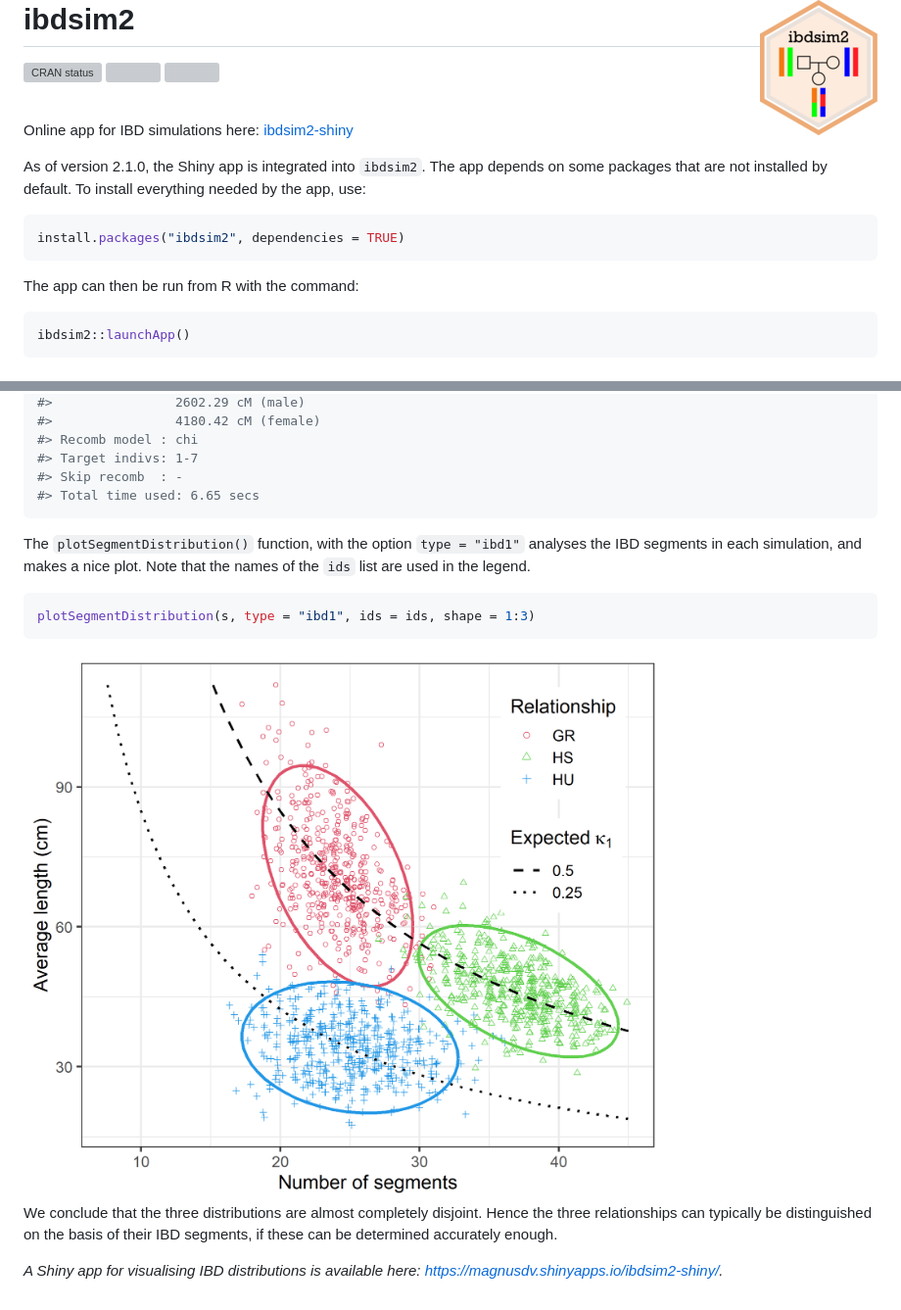
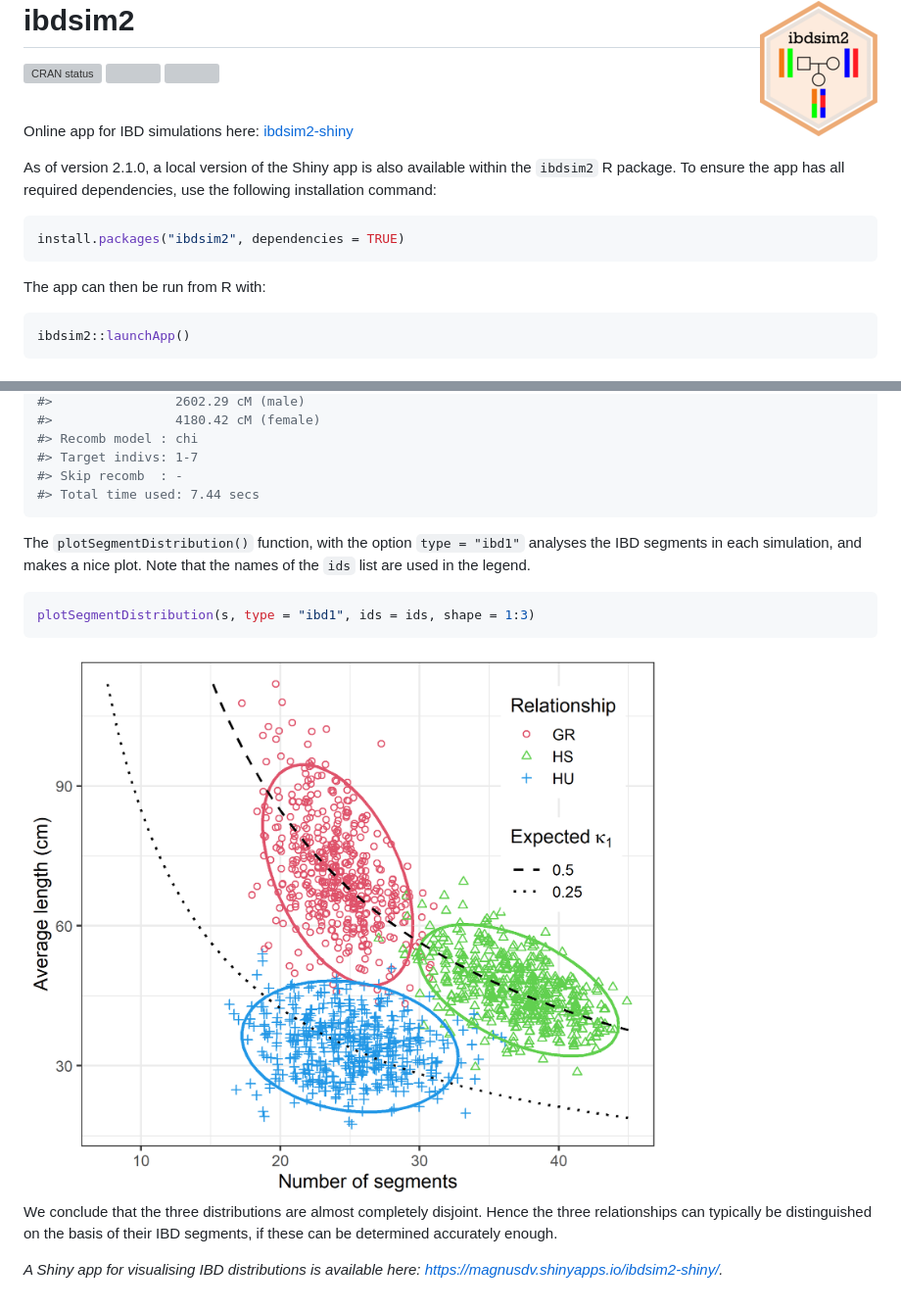
Before and after one commit to magnusdv/ibdsim2, a Markdown page: README.md, 2 parts joined by grey strips. Shown at 98% size. Rendered like a GitHub page; pictures changed too: man/figures/README-ibdsim2-example-distplot-1.png; grey boxes are pictures that could not be loaded.

````diff
--- a/README.md
+++ b/README.md
@@ -17,15 +17,15 @@ status](https://www.r-pkg.org/badges/version/ibdsim2)](https://CRAN.R-project.or
 here: [ibdsim2-shiny](https://magnusdv.shinyapps.io/ibdsim2-shiny/)
 </span>
 
-As of version 2.1.0, the Shiny app is integrated into `ibdsim2`. The app
-depends on some packages that are not installed by default. To install
-everything needed by the app, use:
+As of version 2.1.0, a local version of the Shiny app is also available
+within the `ibdsim2` R package. To ensure the app has all required
+dependencies, use the following installation command:
 
 ``` r
 install.packages("ibdsim2", dependencies = TRUE)
 ```
 
-The app can then be run from R with the command:
+The app can then be run from R with:
 
 ``` r
 ibdsim2::launchApp()
@@ -174,7 +174,7 @@ s = ibdsim(x, N = 500, map = "decode19", seed = 1234)
 #> Recomb model : chi
 #> Target indivs: 1-7
 #> Skip recomb  : -
-#> Total time used: 6.65 secs
+#> Total time used: 7.44 secs
 ```
 
 The `plotSegmentDistribution()` function, with the option
````
Also changed, not shown: 17 other files.
